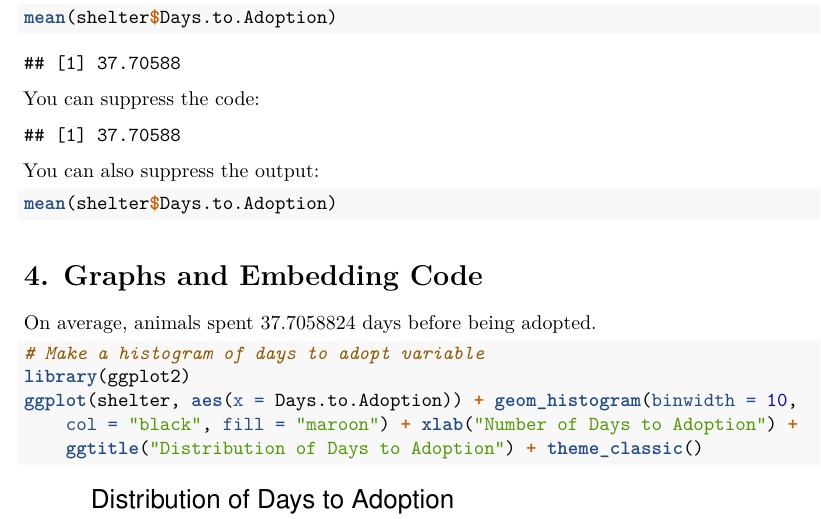
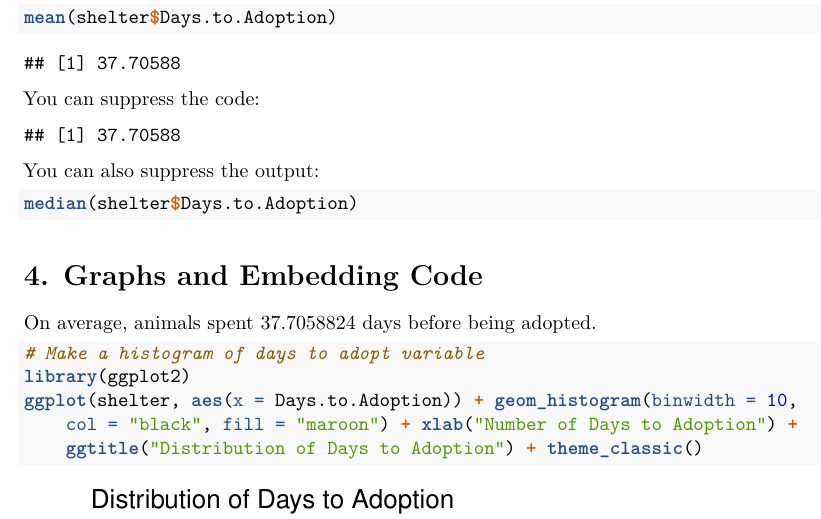
Before and after one commit to laylaparast/SDS3132, an R Markdown document (RMarkdown_Example.Rmd): part of page 2 of 2, cut so that both start at the same text. Rendered offline with R 4.5, knitr and Pandoc, then LaTeX, with nearby package versions.

Commit message:
Update RMarkdown_Example.Rmd
Changed mean to median for days to adoption.

````diff
--- a/RMarkdown_Example.Rmd
+++ b/RMarkdown_Example.Rmd
@@ -64,7 +64,7 @@ mean(shelter$Days.to.Adoption)
 You can also suppress the output:
 
 ```{r results='hide'}
-mean(shelter$Days.to.Adoption)
+median(shelter$Days.to.Adoption)
 ```
 
 
````
